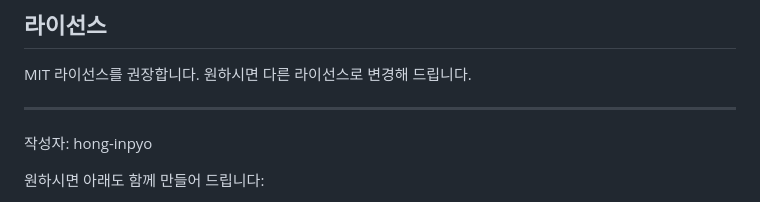
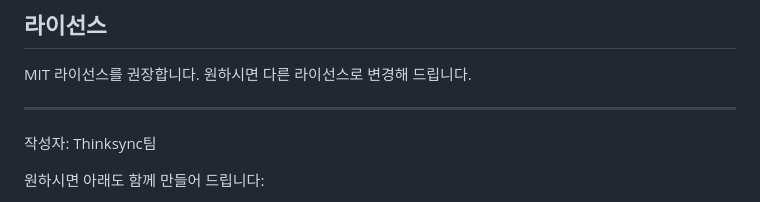
Before and after one commit to hong-inpyo/course_mate_-project, a Markdown page: README.md, the part around the change. GitHub-like rendering.

Commit message:
Update author name in README.md

```diff
--- a/README.md
+++ b/README.md
@@ -174,7 +174,7 @@ MIT 라이선스를 권장합니다. 원하시면 다른 라이선스로 변경
 
 ---
 
-작성자: hong-inpyo
+작성자: Thinksync팀
 
 원하시면 아래도 함께 만들어 드립니다:
 - `.env.example` 및 `.gitignore` 생성
```
